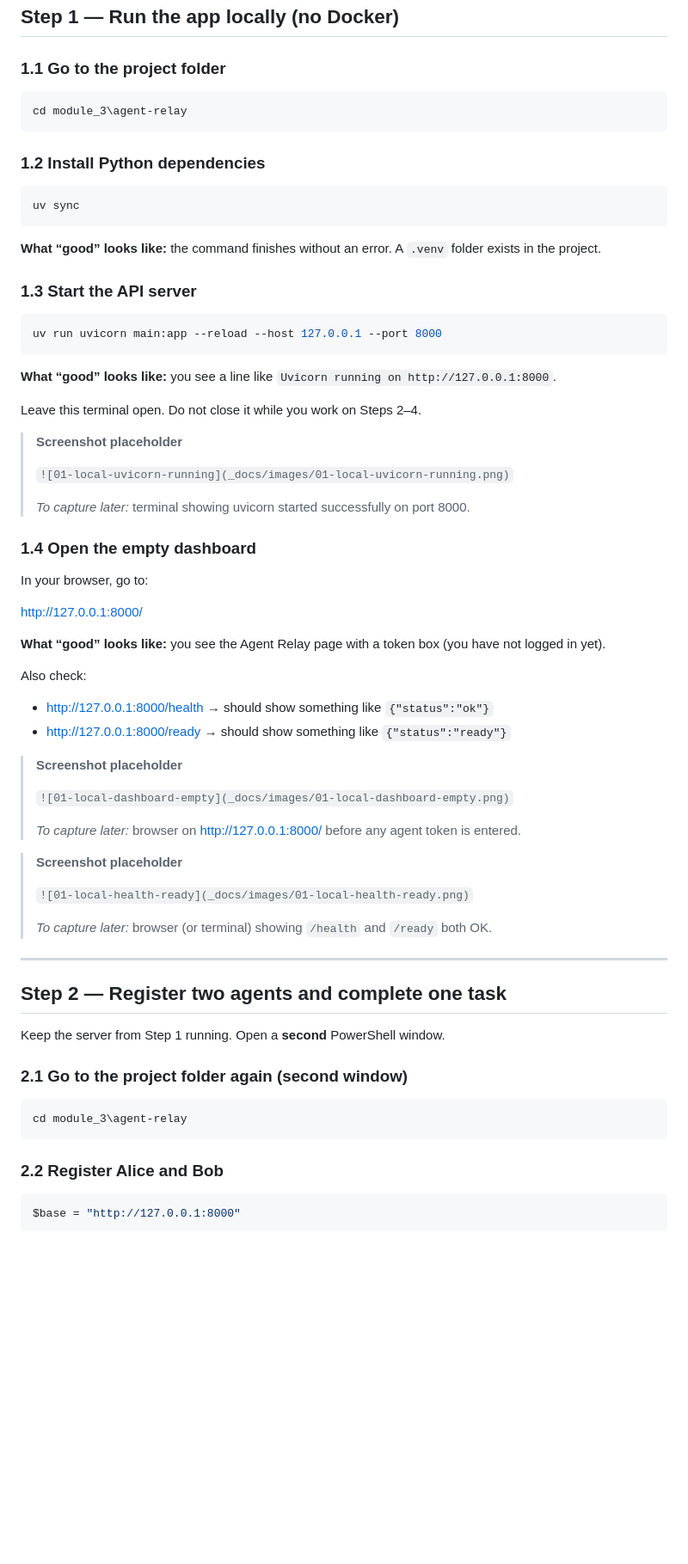
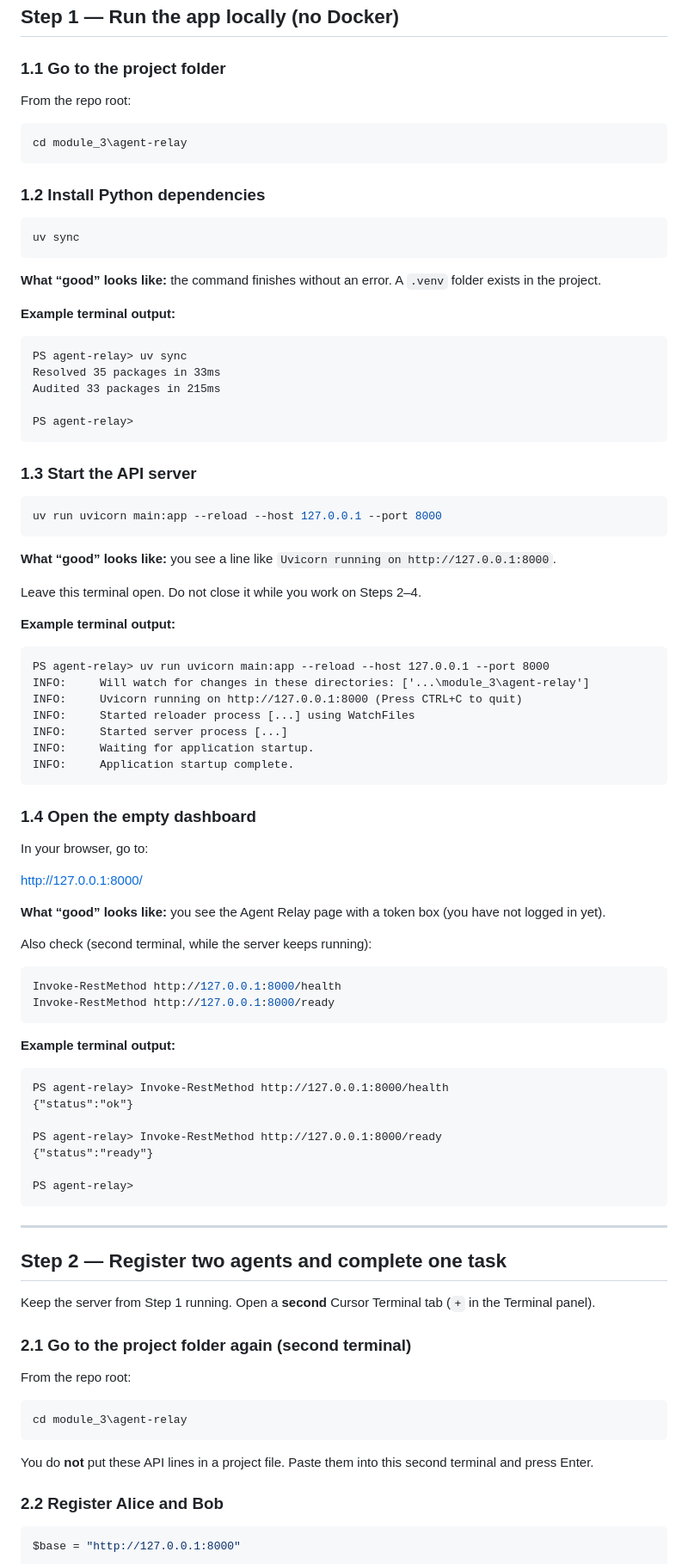
Before and after one commit to asvnphanindra/2026_AIDevToolsZoomCamp, a Markdown page: module_3/USER_GUIDE.md, the part around one of its changes. Shown at 86% size. GitHub-like rendering; blank space fills up the shorter version.

Commit message:
Document Steps 1-7 with real terminal examples.
Walk through local run, task flow, tests, Docker, Compose, and kind in the Module 3 user guide.

Co-authored-by: Cursor <cursoragent@cursor.com>

````diff
--- a/module_3/USER_GUIDE.md
+++ b/module_3/USER_GUIDE.md
@@ -124,6 +124,8 @@ Your version numbers may differ slightly; that is fine as long as each command w
 
 ### 1.1 Go to the project folder
 
+From the repo root:
+
 ```powershell
 cd module_3\agent-relay
 ```
@@ -136,6 +138,16 @@ uv sync
 
 **What “good” looks like:** the command finishes without an error. A `.venv` folder exists in the project.
 
+**Example terminal output:**
+
+```text
+PS agent-relay> uv sync
+Resolved 35 packages in 33ms
+Audited 33 packages in 215ms
+
+PS agent-relay>
+```
+
 ### 1.3 Start the API server
 
 ```powershell
@@ -146,11 +158,17 @@ uv run uvicorn main:app --reload --host 127.0.0.1 --port 8000
 
 Leave this terminal open. Do not close it while you work on Steps 2–4.
 
-> **Screenshot placeholder**
->
-> `![01-local-uvicorn-running](_docs/images/01-local-uvicorn-running.png)`
->
-> *To capture later:* terminal showing uvicorn started successfully on port 8000.
+**Example terminal output:**
+
+```text
+PS agent-relay> uv run uvicorn main:app --reload --host 127.0.0.1 --port 8000
+INFO:     Will watch for changes in these directories: ['...\module_3\agent-relay']
+INFO:     Uvicorn running on http://127.0.0.1:8000 (Press CTRL+C to quit)
+INFO:     Started reloader process [...] using WatchFiles
+INFO:     Started server process [...]
+INFO:     Waiting for application startup.
+INFO:     Application startup complete.
+```
 
 ### 1.4 Open the empty dashboard
 
@@ -160,34 +178,40 @@ http://127.0.0.1:8000/
 
 **What “good” looks like:** you see the Agent Relay page with a token box (you have not logged in yet).
 
-Also check:
+Also check (second terminal, while the server keeps running):
 
-- http://127.0.0.1:8000/health → should show something like `{"status":"ok"}`
-- http://127.0.0.1:8000/ready → should show something like `{"status":"ready"}`
+```powershell
+Invoke-RestMethod http://127.0.0.1:8000/health
+Invoke-RestMethod http://127.0.0.1:8000/ready
+```
 
-> **Screenshot placeholder**
->
-> `![01-local-dashboard-empty](_docs/images/01-local-dashboard-empty.png)`
->
-> *To capture later:* browser on http://127.0.0.1:8000/ before any agent token is entered.
+**Example terminal output:**
 
-> **Screenshot placeholder**
->
-> `![01-local-health-ready](_docs/images/01-local-health-ready.png)`
->
-> *To capture later:* browser (or terminal) showing `/health` and `/ready` both OK.
+```text
+PS agent-relay> Invoke-RestMethod http://127.0.0.1:8000/health
+{"status":"ok"}
+
+PS agent-relay> Invoke-RestMethod http://127.0.0.1:8000/ready
+{"status":"ready"}
+
+PS agent-relay>
+```
 
 ---
 
 ## Step 2 — Register two agents and complete one task
 
-Keep the server from Step 1 running. Open a **second** PowerShell window.
+Keep the server from Step 1 running. Open a **second** Cursor Terminal tab (`+` in the Terminal panel).
 
-### 2.1 Go to the project folder again (second window)
+### 2.1 Go to the project folder again (second terminal)
+
+From the repo root:
 
 ```powershell
 cd module_3\agent-relay
 ```
+
+You do **not** put these API lines in a project file. Paste them into this second terminal and press Enter.
 
 ### 2.2 Register Alice and Bob
 
````
Also changed, not shown: other parts of module_3/USER_GUIDE.md (+235 -69 lines).
